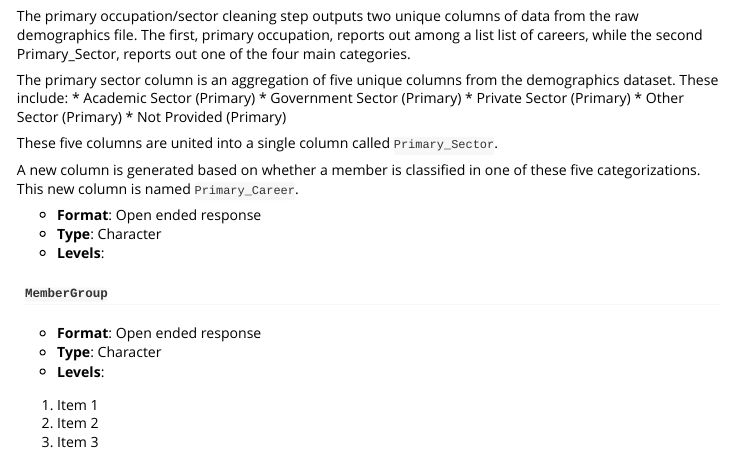
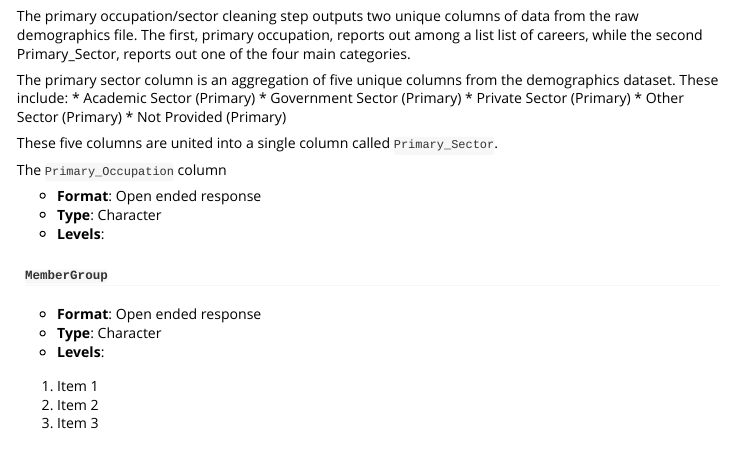
Before and after one commit to SzarR/medusa, an R Markdown document (vignettes/Medusa-Overview.Rmd): the page in a window 1100 px wide, from 1840 px down. Rendered offline with R 4.5, knitr and Pandoc, with nearby package versions.

Commit message:
More vignette updates.

```diff
--- a/vignettes/Medusa-Overview.Rmd
+++ b/vignettes/Medusa-Overview.Rmd
@@ -134,8 +134,7 @@ demographics dataset. These include:
 
 These five columns are united into a single column called `Primary_Sector`.
 
-A new column is generated based on whether a member is classified in one of these
-five categorizations. This new column is named `Primary_Career`.
+The `Primary_Occupation` column
 
 * __Format__: Open ended response
 * __Type__: Character
```
